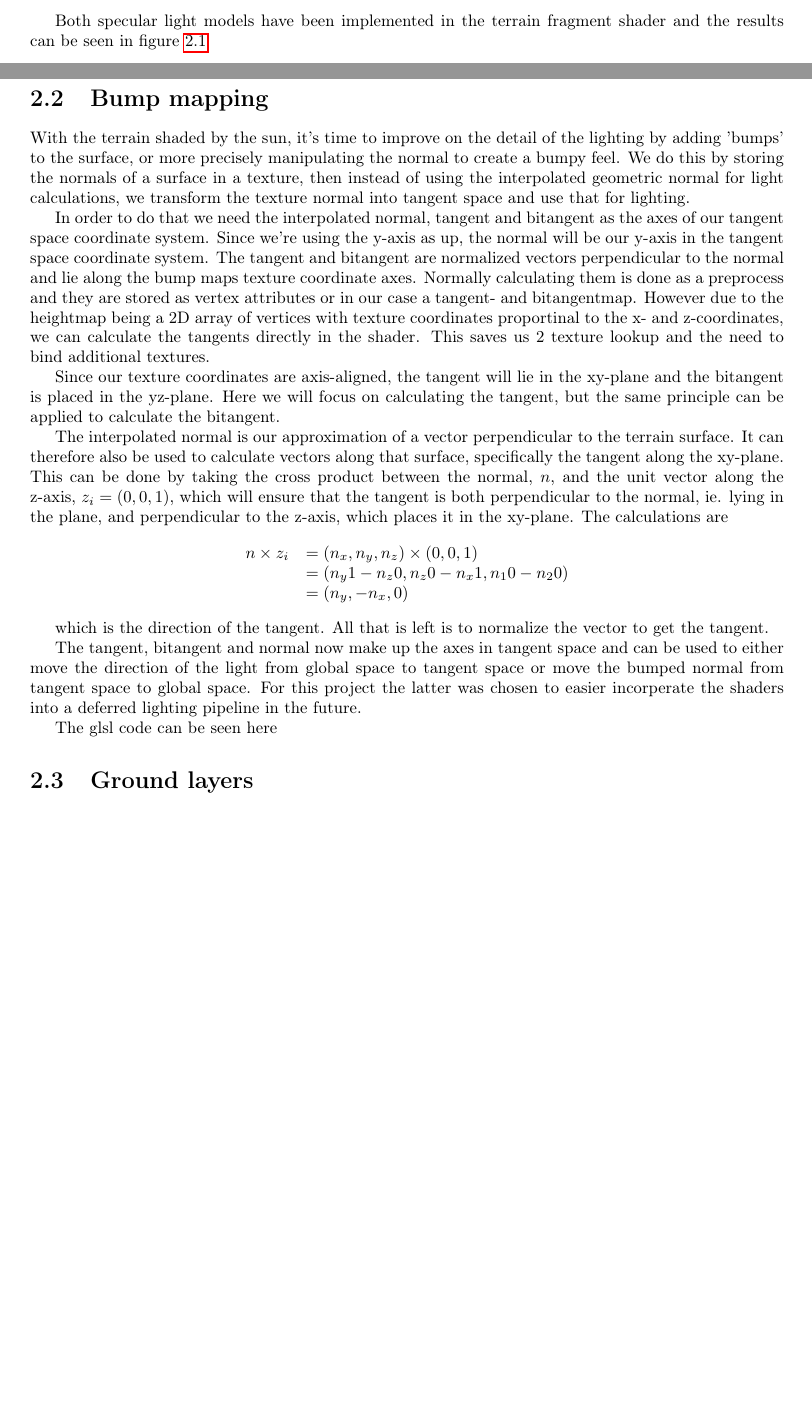
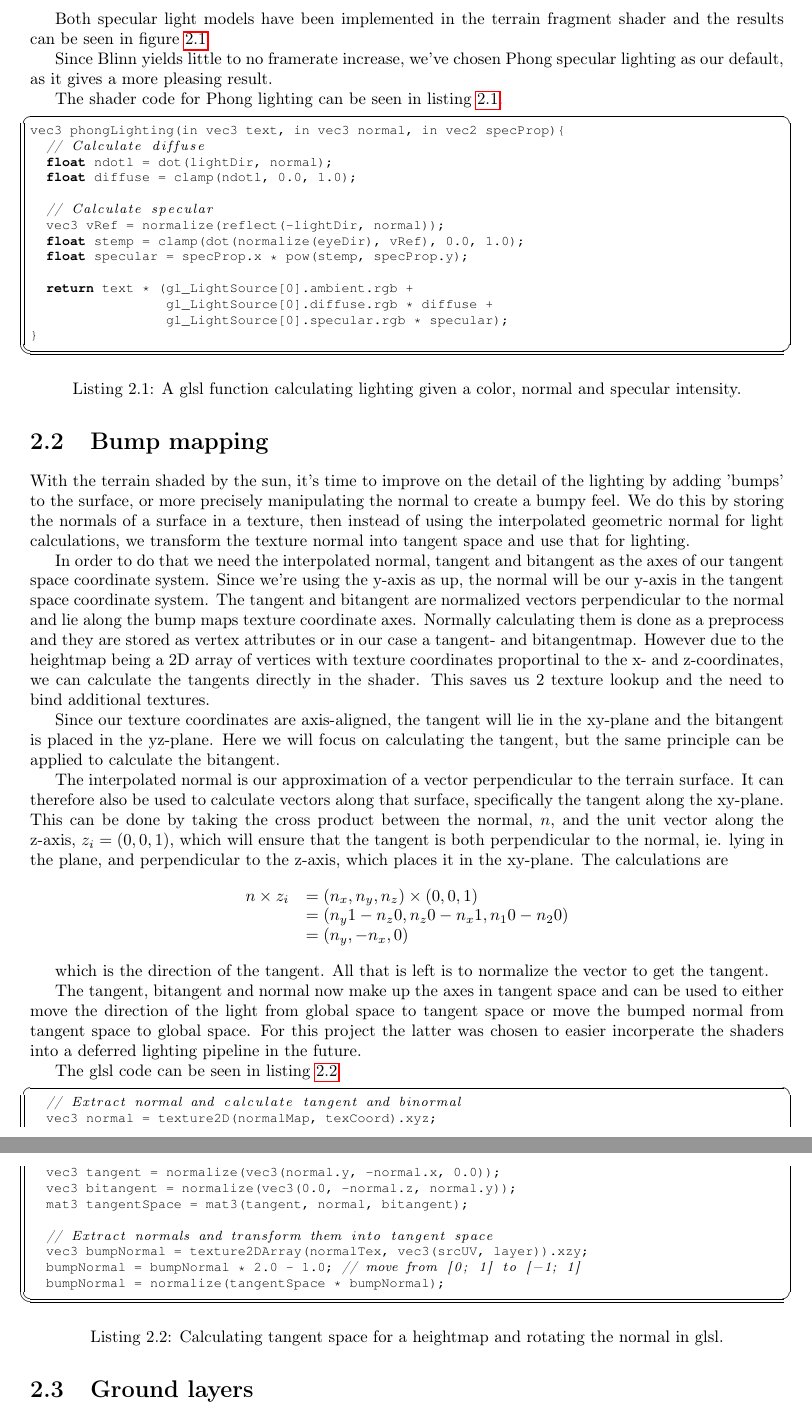
Before and after one commit to oe-legacy/projects-Terrain, a LaTeX document (report/master.tex, which reads report/Heightmap.tex): two parts of pages 5 and 7 of 16 before the commit and two parts of pages 7 and 8 of 16 after it, joined at a grey line, cut so that both start at the same text, the shorter picture padded with empty space. Compiled offline with pdfLaTeX.

Commit message:
Code snippets
Ignore-this: e715ddd9903d6afd3f35c70d94a353a1

darcs-hash:20100620200838-ceda8-b40ec46b99edccf6ea88fe1c9d1fc338a481a7ba.gz

```diff
--- a/report/Heightmap.tex
+++ b/report/Heightmap.tex
@@ -195,6 +195,33 @@ fragment shader and the results can be seen in \reffig{fig:specularLight}
   \includegraphics[width=5cm]{blinnSpec}
   \caption{A comparison of Phong specular lighting and Blinn specular lighting. The image on the left is Phong and the right is Blinn.}
 \end{figure}
+
+Since Blinn yields little to no framerate increase, we've chosen Phong
+specular lighting as our default, as it gives a more pleasing result.
+
+The shader code for Phong lighting can be seen in \reflisting{lst:phongLighting}.
+
+\begin{listing}
+\label{lst:phongLighting}
+\centering
+\begin{cppcode}
+vec3 phongLighting(in vec3 text, in vec3 normal, in vec2 specProp){
+  // Calculate diffuse
+  float ndotl = dot(lightDir, normal);
+  float diffuse = clamp(ndotl, 0.0, 1.0);
+
+  // Calculate specular
+  vec3 vRef = normalize(reflect(-lightDir, normal));
+  float stemp = clamp(dot(normalize(eyeDir), vRef), 0.0, 1.0);
+  float specular = specProp.x * pow(stemp, specProp.y);
+
+  return text * (gl_LightSource[0].ambient.rgb +
+                 gl_LightSource[0].diffuse.rgb * diffuse +
+                 gl_LightSource[0].specular.rgb * specular);
+}
+\end{cppcode}
+\caption{A glsl function calculating lighting given a color, normal and specular intensity.}
+\end{listing}
 
 
 \section{Bump mapping}
@@ -251,9 +278,26 @@ space to global space. For this project the latter was chosen to
 easier incorperate the shaders into a deferred lighting pipeline in
 the future.
 
-The glsl code can be seen here
+The glsl code can be seen in \reflisting{lst:bumpmapping}
 
-%TODO reference code in appendix or here
+\begin{listing}
+\label{lst:bumpmapping}
+\centering
+\begin{cppcode}
+  // Extract normal and calculate tangent and binormal
+  vec3 normal = texture2D(normalMap, texCoord).xyz;
+  vec3 tangent = normalize(vec3(normal.y, -normal.x, 0.0));
+  vec3 bitangent = normalize(vec3(0.0, -normal.z, normal.y));
+  mat3 tangentSpace = mat3(tangent, normal, bitangent);
+
+  // Extract normals and transform them into tangent space
+  vec3 bumpNormal = texture2DArray(normalTex, vec3(srcUV, layer)).xzy;
+  bumpNormal = bumpNormal * 2.0 - 1.0; // move from [0; 1] to [-1; 1]
+  bumpNormal = normalize(tangentSpace * bumpNormal);
+\end{cppcode}
+\caption{Calculating tangent space for a heightmap and rotating the normal in glsl.}
+\end{listing}
+
 
 \section{Ground layers}
 
--- a/report/master.tex
+++ b/report/master.tex
@@ -7,6 +7,7 @@
 \include{preamble}
 
 \newcommand{\reffig}[1]{figure \ref{#1}}
+\newcommand{\reflisting}[1]{listing \ref{#1}}
 
 
 %\title{Terrains}
```
Also changed, not shown: report/Heightmap.tex (28 more changed lines).
